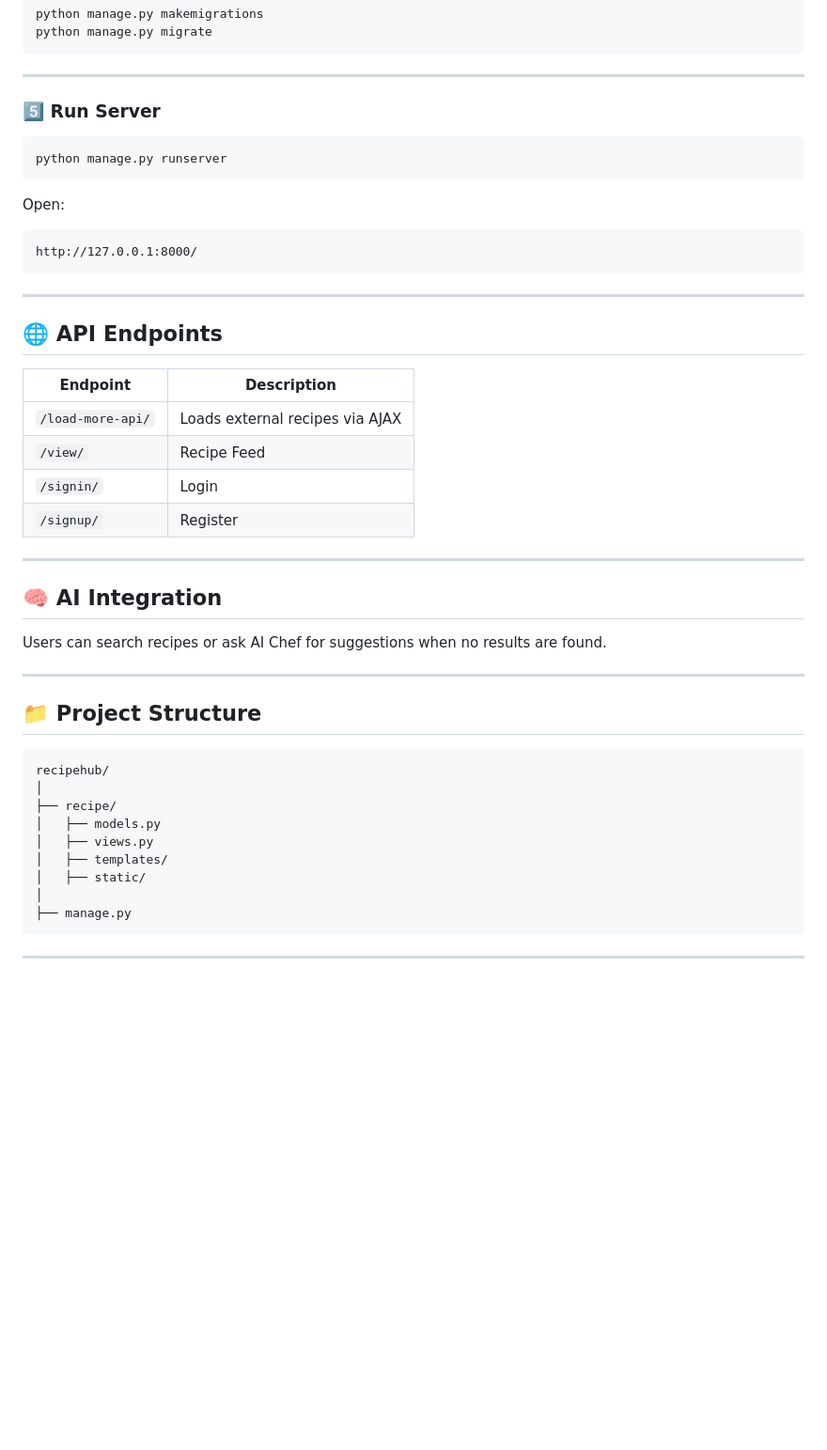
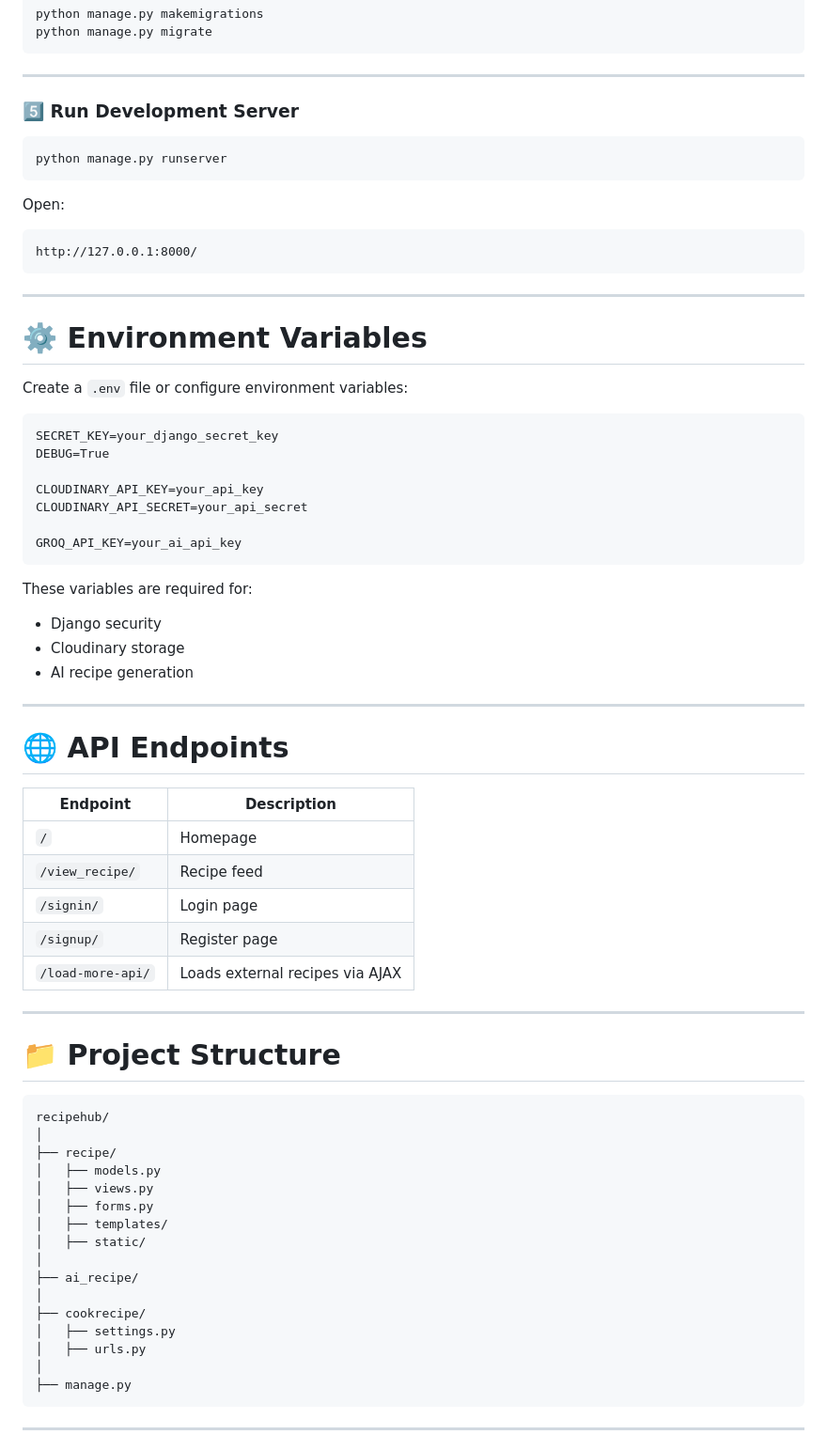
Before and after one commit to vruthvik-chinthoju/recipe-hub, a Markdown page: README.md, the part around one of its changes. Shown at 94% size. Rendered like a GitHub page; blank space fills up the shorter version.

````diff
--- a/README.md
+++ b/README.md
@@ -152,7 +229,7 @@ python manage.py migrate
 
 ---
 
-### 5️⃣ Run Server
+### 5️⃣ Run Development Server
 
 ```bash
 python manage.py runserver
@@ -166,24 +243,41 @@ http://127.0.0.1:8000/
 
 ---
 
-## 🌐 API Endpoints
+# ⚙️ Environment Variables
+
+Create a `.env` file or configure environment variables:
+
+```
+SECRET_KEY=your_django_secret_key
+DEBUG=True
+
+CLOUDINARY_API_KEY=your_api_key
+CLOUDINARY_API_SECRET=your_api_secret
+
+GROQ_API_KEY=your_ai_api_key
+```
+
+These variables are required for:
+
+* Django security
+* Cloudinary storage
+* AI recipe generation
+
+---
+
+# 🌐 API Endpoints
 
 | Endpoint          | Description                     |
 | ----------------- | ------------------------------- |
+| `/`               | Homepage                        |
+| `/view_recipe/`   | Recipe feed                     |
+| `/signin/`        | Login page                      |
+| `/signup/`        | Register page                   |
 | `/load-more-api/` | Loads external recipes via AJAX |
-| `/view/`          | Recipe Feed                     |
-| `/signin/`        | Login                           |
-| `/signup/`        | Register                        |
 
 ---
 
-## 🧠 AI Integration
-
-Users can search recipes or ask AI Chef for suggestions when no results are found.
-
----
-
-## 📁 Project Structure
+# 📁 Project Structure
 
 ```
 recipehub/
@@ -191,8 +285,15 @@ recipehub/
 ├── recipe/
 │   ├── models.py
 │   ├── views.py
+│   ├── forms.py
 │   ├── templates/
 │   ├── static/
+│
+├── ai_recipe/
+│
+├── cookrecipe/
+│   ├── settings.py
+│   ├── urls.py
 │
 ├── manage.py
 ```
````
Also changed, not shown: other parts of README.md (+146 -45 lines).
